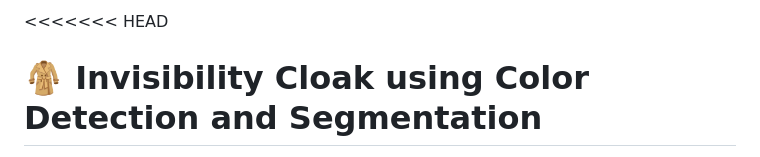
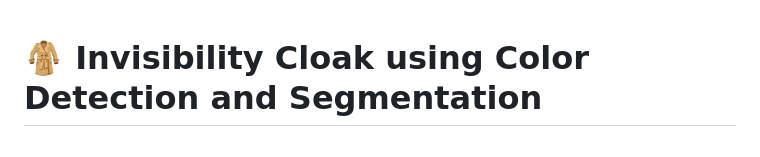
Before and after one commit to MishaGanji/InvisibleCloak, a Markdown page: README.md, the part around the change. Drawn GitHub-style.

```diff
--- a/README.md
+++ b/README.md
@@ -1,4 +1,3 @@
-<<<<<<< HEAD
 # 🧥 Invisibility Cloak using Color Detection and Segmentation
 
 A fun and magical project that makes you invisible — just like Harry Potter!
```
